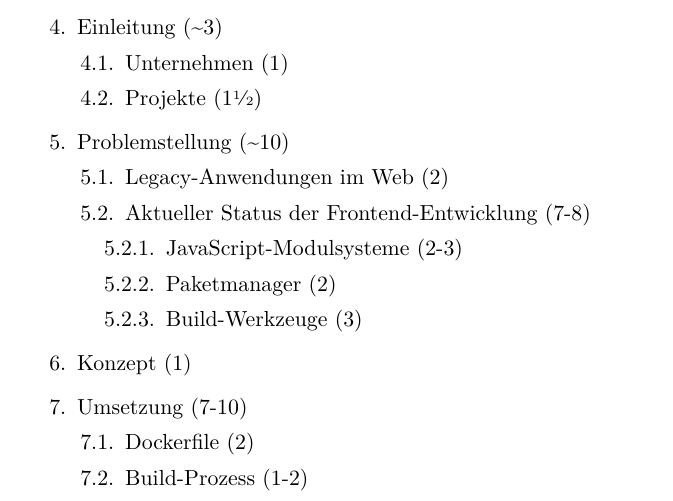
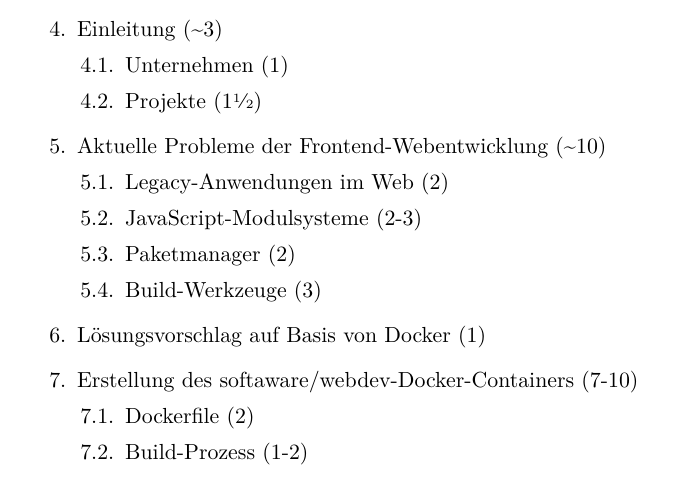
Before and after one commit to bemayr/sebsc-ba, a LaTeX document (practical-part-expose/expose.tex): part of page 2 of 2, cut so that both start at the same text. Compiled offline with pdfLaTeX.

Commit message:
updated PBA Exposè

```diff
--- a/practical-part-expose/expose.tex
+++ b/practical-part-expose/expose.tex
@@ -25,18 +25,15 @@
         \item Unternehmen (1)
         \item Projekte (1\sfrac{1}{2})
     \end{enumerate}
-    \item Problemstellung (\textasciitilde10)
+    \item Aktuelle Probleme der Frontend-Webentwicklung (\textasciitilde10)
     \begin{enumerate}[label*=\arabic*.]
         \item Legacy-Anwendungen im Web (2)
-        \item Aktueller Status der Frontend-Entwicklung (7-8)
-        \begin{enumerate}[label*=\arabic*.]
-            \item JavaScript-Modulsysteme (2-3)
-            \item Paketmanager (2)
-            \item Build-Werkzeuge (3)
-        \end{enumerate}
+        \item JavaScript-Modulsysteme (2-3)
+        \item Paketmanager (2)
+        \item Build-Werkzeuge (3)
     \end{enumerate}
-    \item Konzept (1)
-    \item Umsetzung (7-10)
+    \item Lösungsvorschlag auf Basis von Docker (1)
+    \item Erstellung des softaware/webdev-Docker-Containers (7-10)
     \begin{enumerate}[label*=\arabic*.]
         \item Dockerfile (2)
         \item Build-Prozess (1-2)
```
